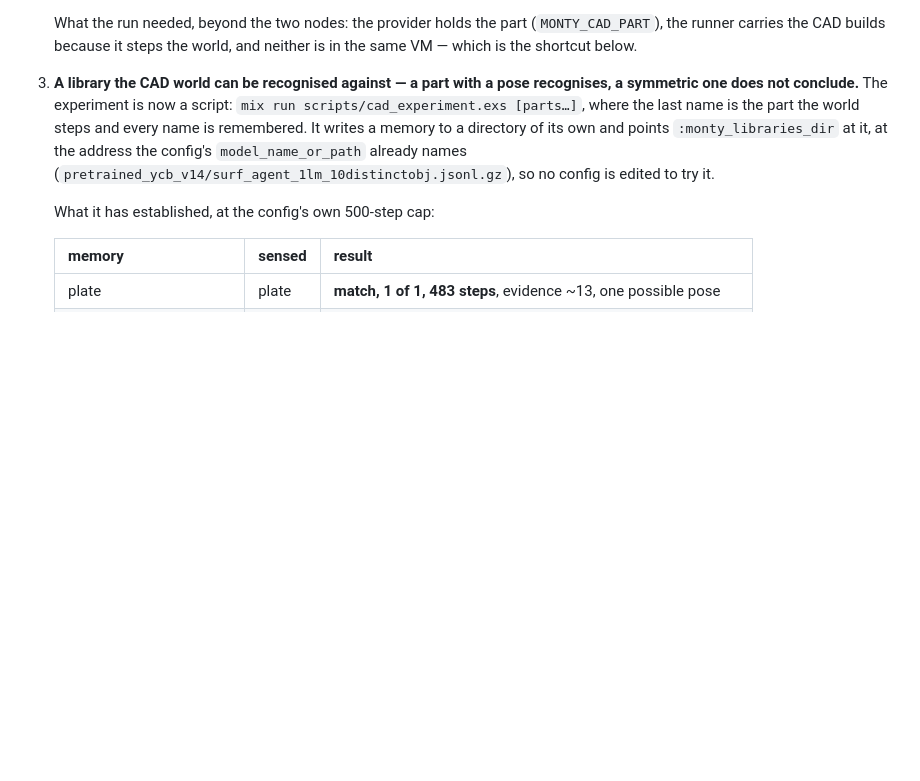
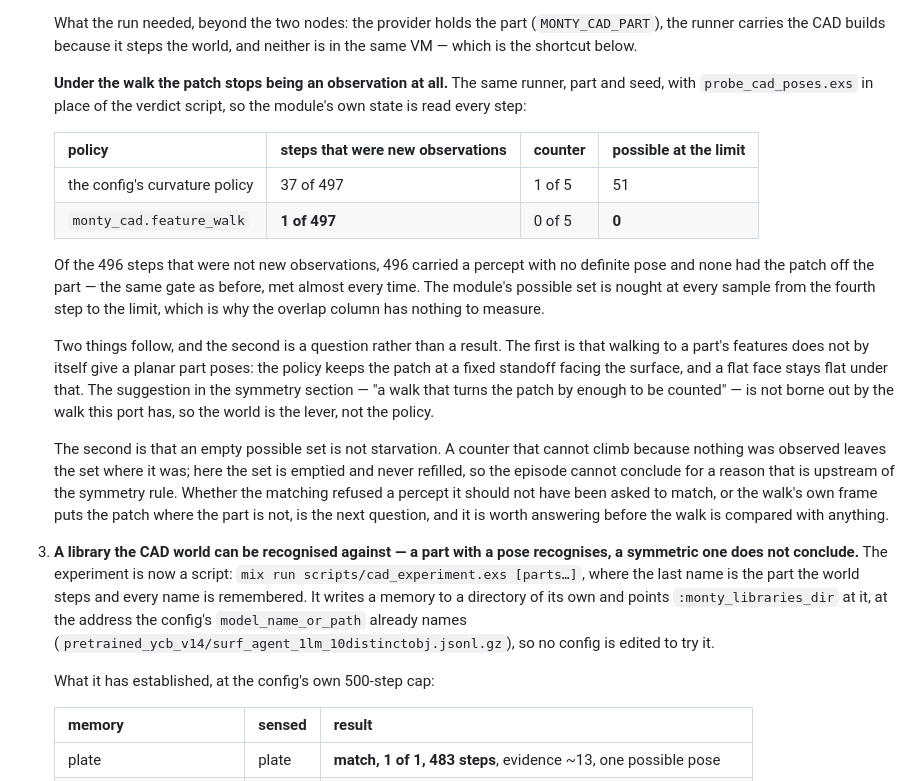
Before and after one commit to d-led/ex.tbp.monty, a Markdown page: docs/cad.md, the part around the change. Drawn GitHub-style; blank space fills up the shorter version.

Commit message:
The walk starves the patch worse than the curvature policy
Same runner, part and seed, with the posing probe reading the module every step:
under `monty_cad.feature_walk` one step in 497 was a new observation against the
curvature policy's 37, 496 of the 496 withheld percepts had no definite pose, and
the possible set is nought from the fourth step to the limit.

So the record's own remedy — a walk that turns the patch enough to be counted —
is not borne out by the walk this port has: keeping the patch at a fixed standoff
facing the surface is exactly where a flat face stays flat.

An empty hypothesis set is also a different failure from starvation, since an
unobserved step leaves the set alone rather than emptying it. That is a question
to answer before the walk is compared with anything.

```diff
--- a/docs/cad.md
+++ b/docs/cad.md
@@ -194,6 +194,36 @@ scene, not a config, knows where the object is.
    What the run needed, beyond the two nodes: the provider holds the part
    (`MONTY_CAD_PART`), the runner carries the CAD builds because it steps the
    world, and neither is in the same VM — which is the shortcut below.
+
+   **Under the walk the patch stops being an observation at all.** The same
+   runner, part and seed, with `probe_cad_poses.exs` in place of the verdict
+   script, so the module's own state is read every step:
+
+   | policy                        | steps that were new observations | counter | possible at the limit |
+   | ----------------------------- | -------------------------------- | ------- | --------------------- |
+   | the config's curvature policy | 37 of 497                        | 1 of 5  | 51                    |
+   | `monty_cad.feature_walk`      | **1 of 497**                     | 0 of 5  | **0**                 |
+
+   Of the 496 steps that were not new observations, 496 carried a percept with no
+   definite pose and none had the patch off the part — the same gate as before,
+   met almost every time. The module's possible set is nought at every sample
+   from the fourth step to the limit, which is why the overlap column has nothing
+   to measure.
+
+   Two things follow, and the second is a question rather than a result. The first
+   is that walking to a part's features does not by itself give a planar part
+   poses: the policy keeps the patch at a fixed standoff facing the surface, and a
+   flat face stays flat under that. The suggestion in the symmetry section — "a
+   walk that turns the patch by enough to be counted" — is not borne out by the
+   walk this port has, so the world is the lever, not the policy.
+
+   The second is that an empty possible set is not starvation. A counter that
+   cannot climb because nothing was observed leaves the set where it was; here the
+   set is emptied and never refilled, so the episode cannot conclude for a reason
+   that is upstream of the symmetry rule. Whether the matching refused a percept
+   it should not have been asked to match, or the walk's own frame puts the patch
+   where the part is not, is the next question, and it is worth answering before
+   the walk is compared with anything.
 
 3. **A library the CAD world can be recognised against — a part with a pose
    recognises, a symmetric one does not conclude.** The experiment is now a
```
